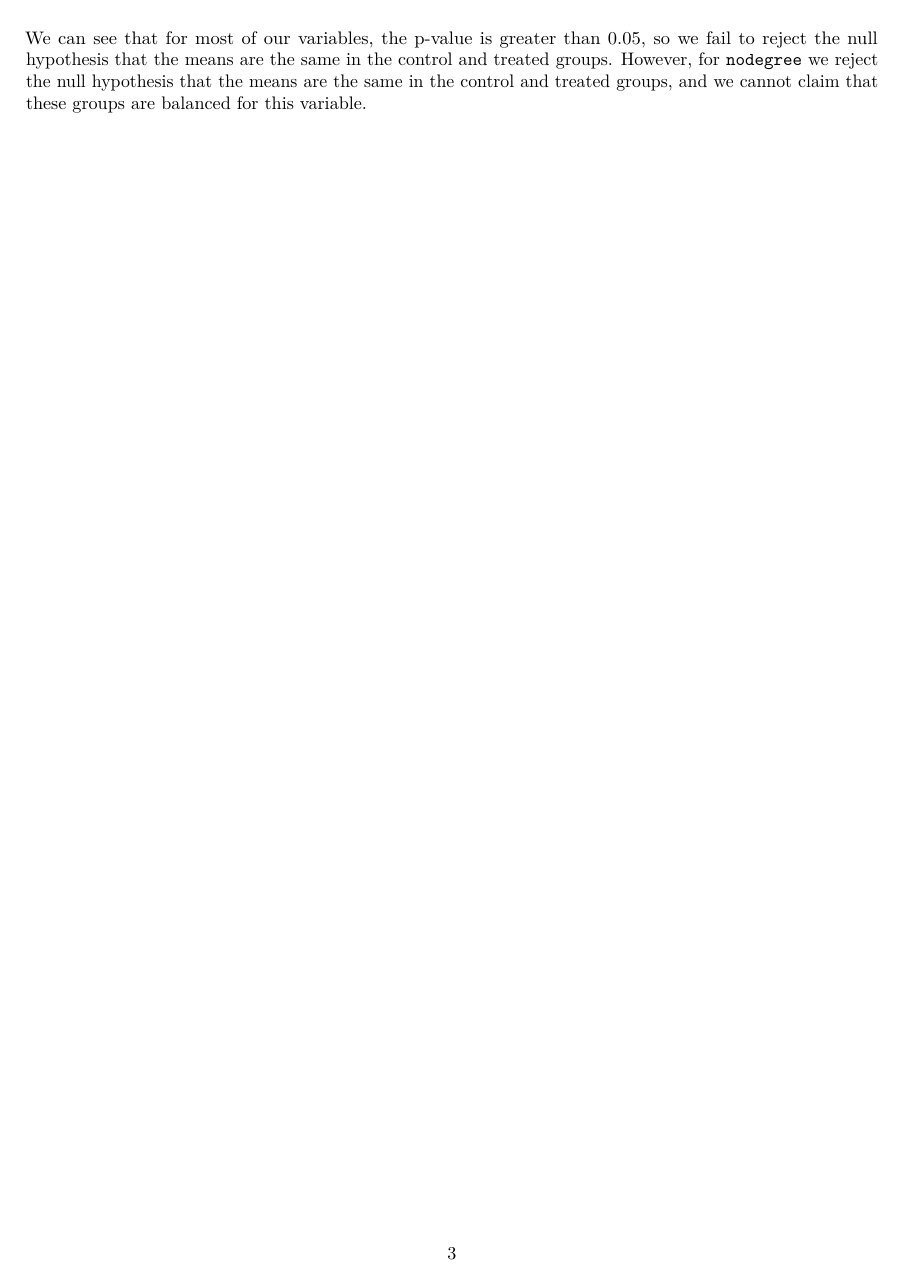
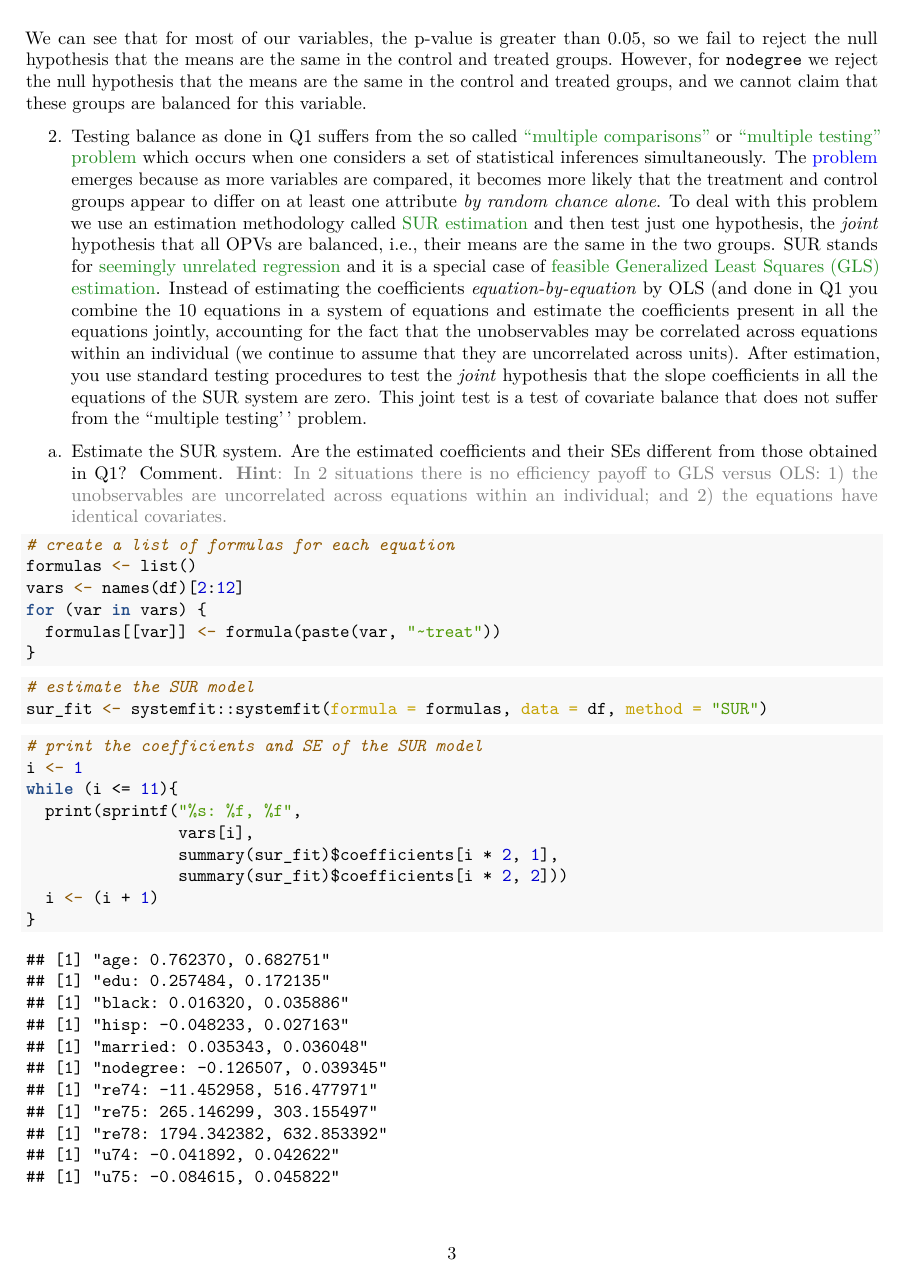
Before and after one commit to awliu2/casual, an R Markdown document (pset3/pset3.rmd): page 3 of 11 before the commit and page 3 of 10 after it. The pictures show the output file pset3/pset3.pdf that the author committed with the source.

Commit message:
fix lines

```diff
--- a/pset3/pset3.rmd
+++ b/pset3/pset3.rmd
@@ -129,8 +129,6 @@ for (var in vars) {
 
 Table 2 shows the p-values for the t-tests of balance for each OPV. \newline
 We can see that for most of our variables, the p-value is greater than 0.05, so we fail to reject the null hypothesis that the means are the same in the control and treated groups. However, for \texttt{nodegree} we reject the null hypothesis that the means are the same in the control and treated groups, and we cannot claim that these groups are balanced for this variable.
-
-\newpage
 
 2. Testing balance as done in Q1 suffers from the so called \href{https://en.wikipedia.org/wiki/Multiple_comparisons_problem}{\textcolor{ForestGreen}{``multiple comparisons''}} or \textcolor{ForestGreen}{``multiple testing'' problem} which occurs when one considers a set of statistical inferences simultaneously. The \href{https://explainxkcd.com/wiki/index.php/882:_Significant}{problem} emerges because as more variables are compared, it becomes more likely that the treatment and control groups appear to differ on at least one attribute \textit{by random chance alone}. To deal
 with this problem we use an estimation methodology called \textcolor{ForestGreen}{SUR estimation} and then test just one hypothesis, the \textit{joint} hypothesis that all OPVs are balanced, i.e., their means are the same in the two groups. SUR stands for \textcolor{ForestGreen}{seemingly unrelated regression} and it is a special case of \textcolor{ForestGreen}{feasible Generalized Least Squares (GLS) estimation}. Instead of estimating the coefficients \textit{equation-by-equation} by OLS (and done in Q1 you combine the 10 equations in a system of equations and estimate the coefficients present in all the equations jointly, accounting for the fact that the unobservables may be correlated across equations within an individual (we continue to assume that they are uncorrelated across units). After estimation, you use standard testing procedures to test the \textit{joint} hypothesis that the slope coefficients in all the equations of the SUR system are zero. This joint test is a test of covariate balance that does not suffer from the ``multiple testing'' problem.
```
Also changed, not shown: pset3/pset3.pdf, pset3/pset3.tex, pset3/pset3.rmd (8 more changed lines).
